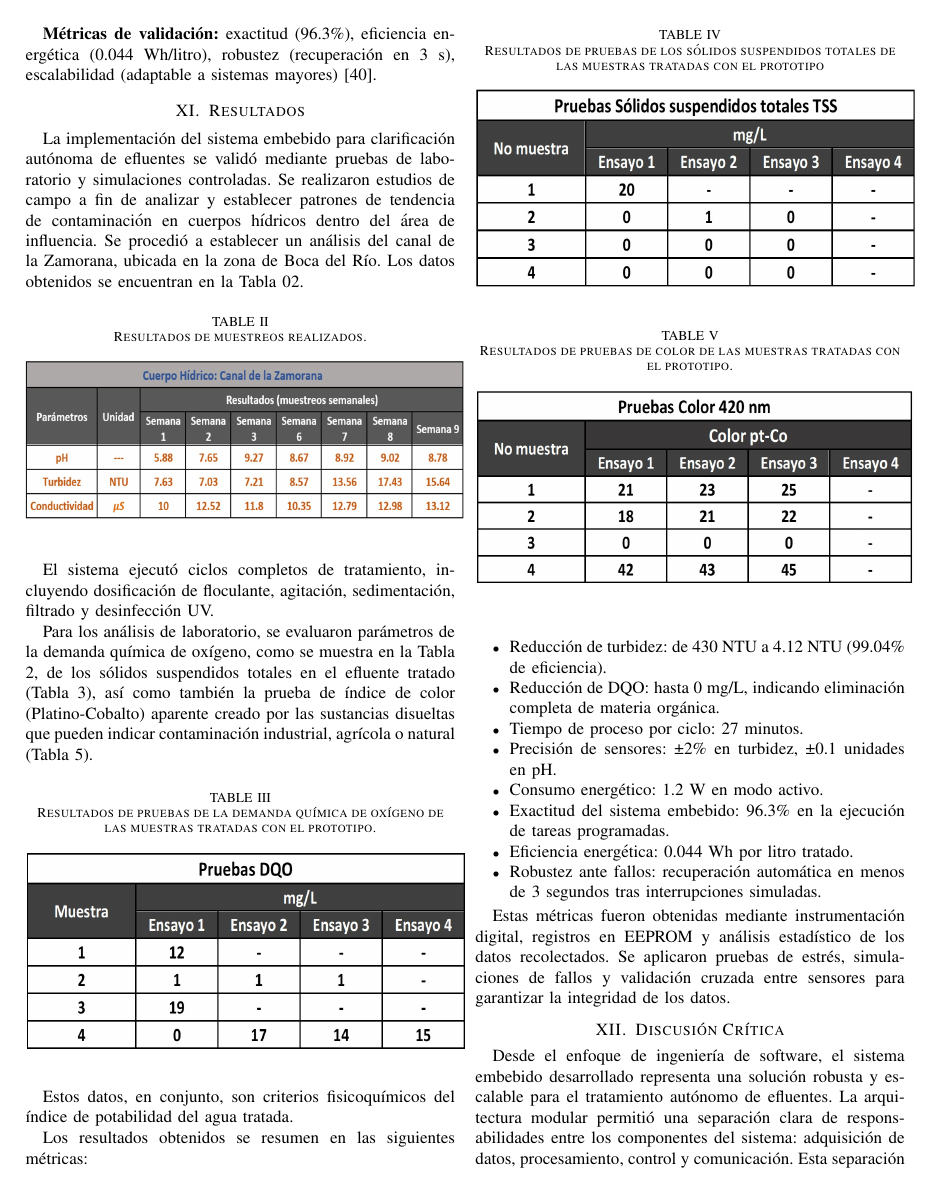
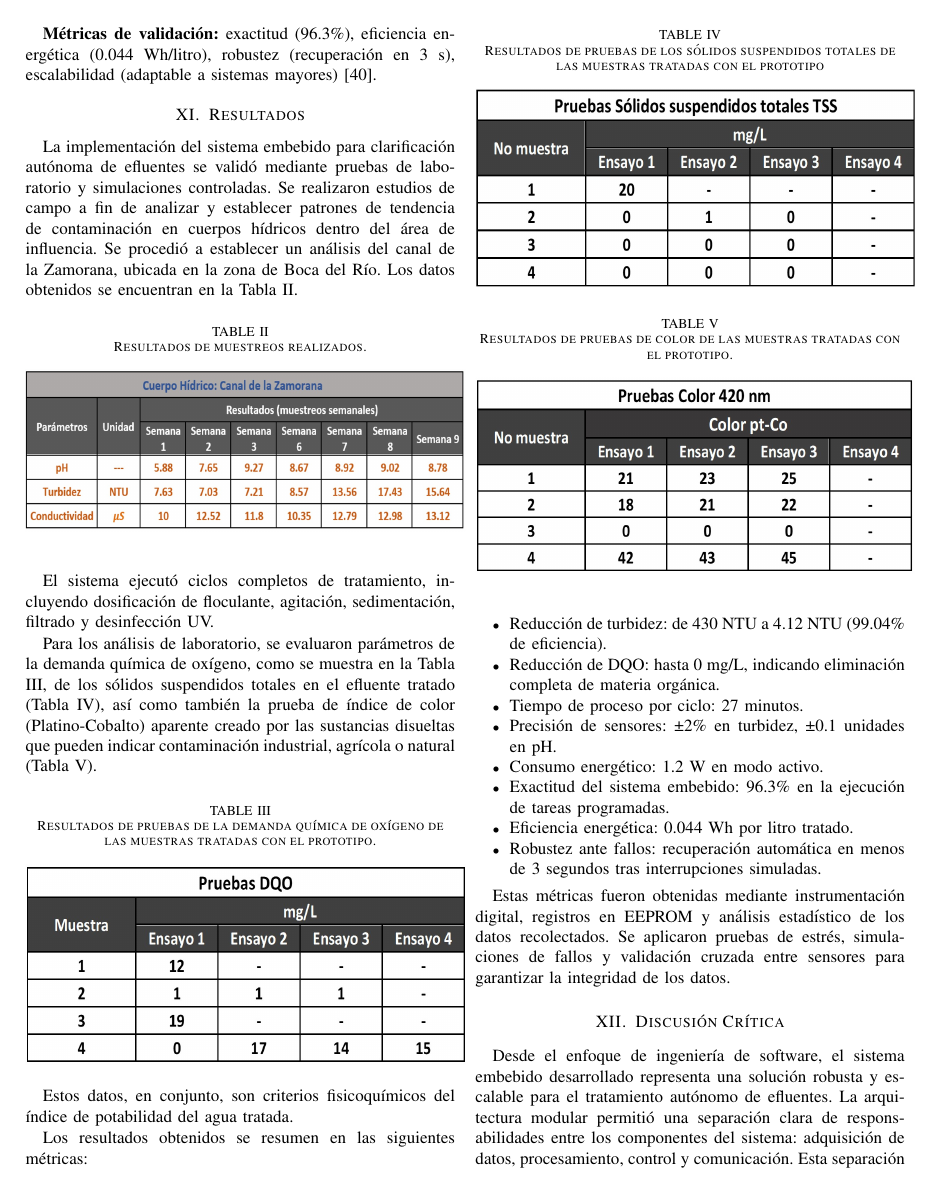
Before and after one commit to AlejandroSaul/UNISUR_POTABILIZACION_EFLUENTES, a LaTeX paper (Articulo/Conference-LaTeX/conference_101719.tex): page 11 of 13. Compiled offline with pdfLaTeX; a missing font is replaced by an installed copy or a similar font; a LaTeX package or settings file that is missing is left out.

Commit message:
Actualizo artículo orcid y citas tablas

```diff
--- a/Articulo/Conference-LaTeX/conference_101719.tex
+++ b/Articulo/Conference-LaTeX/conference_101719.tex
@@ -606,38 +606,38 @@ como se muestra en la Figura \ref{fig:21}.
 
 \section{Resultados}
 
-La implementación del sistema embebido para clarificación autónoma de efluentes se validó mediante pruebas de laboratorio y simulaciones controladas. Se realizaron estudios de campo a fin de analizar y establecer patrones de tendencia de contaminación en cuerpos hídricos dentro del área de influencia. Se procedió a establecer un análisis del canal de la Zamorana, ubicada en la zona de Boca del Río. Los datos obtenidos se encuentran en la Tabla 02.
+La implementación del sistema embebido para clarificación autónoma de efluentes se validó mediante pruebas de laboratorio y simulaciones controladas. Se realizaron estudios de campo a fin de analizar y establecer patrones de tendencia de contaminación en cuerpos hídricos dentro del área de influencia. Se procedió a establecer un análisis del canal de la Zamorana, ubicada en la zona de Boca del Río. Los datos obtenidos se encuentran en la Tabla II.
 
 \begin{table}[h]
 	\centering
 	\caption{Resultados de muestreos realizados.}
 	\includegraphics[width=0.5\textwidth]{tabla2.jpg}
-	\label{tab:tabla01}
+	\label{tab:tabla02}
 \end{table}
 
 El sistema ejecutó ciclos completos de tratamiento, incluyendo dosificación de floculante, agitación, sedimentación, filtrado y desinfección UV.
 
-Para los análisis de laboratorio, se evaluaron parámetros de la demanda química de oxígeno, como se muestra en la Tabla 2, de los sólidos suspendidos totales en el efluente tratado (Tabla 3), así como también la prueba de índice de color (Platino-Cobalto) aparente creado por las sustancias disueltas que pueden indicar contaminación industrial, agrícola o natural (Tabla 5).
+Para los análisis de laboratorio, se evaluaron parámetros de la demanda química de oxígeno, como se muestra en la Tabla III, de los sólidos suspendidos totales en el efluente tratado (Tabla IV), así como también la prueba de índice de color (Platino-Cobalto) aparente creado por las sustancias disueltas que pueden indicar contaminación industrial, agrícola o natural (Tabla V).
 
 \begin{table}[h]
 	\centering
 	\caption{Resultados de pruebas de la demanda química de oxígeno de las muestras tratadas con el prototipo.}
 	\includegraphics[width=0.5\textwidth]{tabla3.jpg}
-	\label{tab:tabla01}
+
 \end{table}
 
 \begin{table}[h]
 	\centering
 	\caption{Resultados de pruebas de los sólidos suspendidos totales de las muestras tratadas con el prototipo}
 	\includegraphics[width=0.5\textwidth]{tabla4.jpg}
-	\label{tab:tabla01}
+
 \end{table}
 
 \begin{table}[h]
 	\centering
 	\caption{Resultados de pruebas de color de las muestras tratadas con el prototipo.}
 	\includegraphics[width=0.5\textwidth]{tabla5.jpg}
-	\label{tab:tabla01}
+
 \end{table}
 
 Estos datos, en conjunto, son criterios fisicoquímicos del índice de potabilidad del agua tratada.
```
Also changed, not shown: Articulo/Conference-LaTeX/conference_101719.tex (4 more changed lines), 4 other files.
